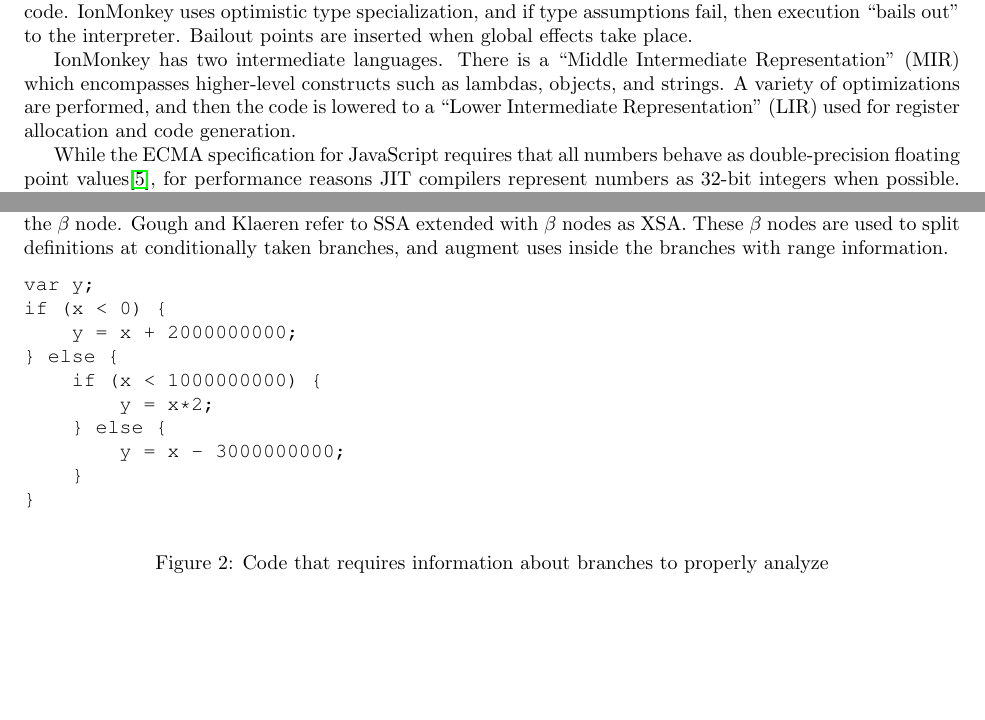
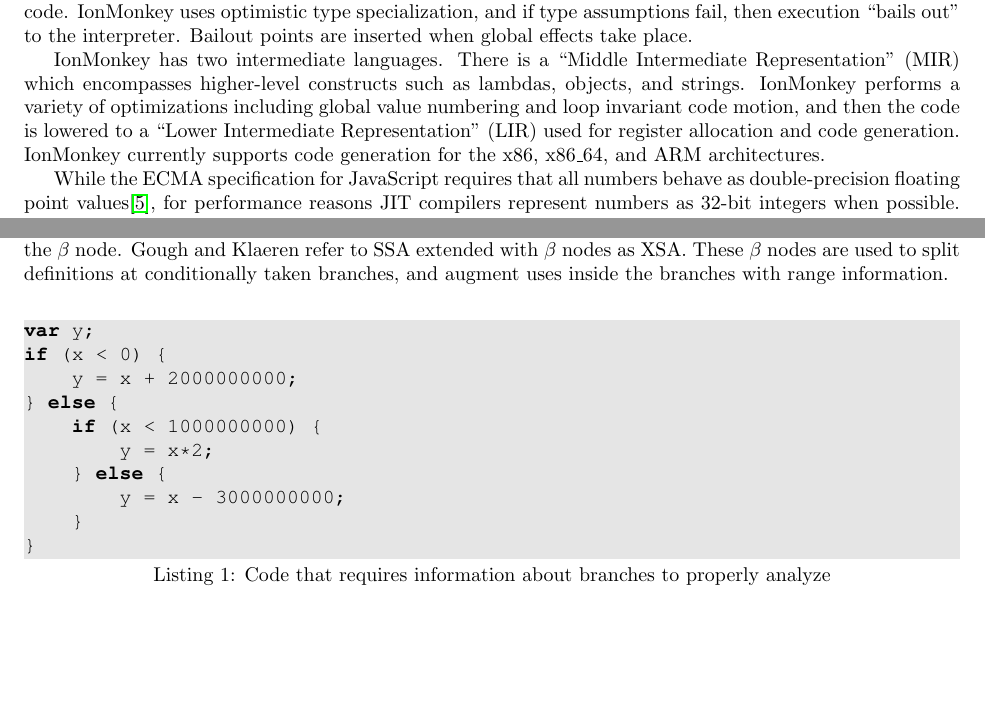
Before and after one commit to rpearl/cmplrz-site, a LaTeX document (project-writings/paper.tex): two parts of pages 2 and 3 of 11, joined at a grey line, cut so that both start at the same text, the shorter picture padded with empty space. Compiled offline with pdfLaTeX.

Commit message:
bells and whistles

```diff
--- a/project-writings/paper.tex
+++ b/project-writings/paper.tex
@@ -10,6 +10,8 @@
 \usepackage{hyperref}
 \usepackage{courier}
 \usepackage{listings}
+\usepackage{color}
+\definecolor{lightgray}{rgb}{.9,.9,.9}
 %\usepackage[all]{hypcap}
 
 \newcommand{\Squash}{\mathsf{Squash}}
@@ -19,11 +21,20 @@
 \let\x\cdot
 \lstset{
   language=Python,
+  backgroundcolor=\color{lightgray},
   showstringspaces=false,
   tabsize=4,
   basicstyle=\ttfamily,
   keywordstyle=\bfseries\ttfamily,
   captionpos=b
+}
+\lstdefinelanguage{JavaScript}{
+  keywords={if,else,var},
+  keywordstyle=\bfseries\ttfamily,
+  backgroundcolor=\color{lightgray},
+  sensitive=false,
+  comment=[l]{//},
+  morecomment=[s]{/*}{*/}
 }
 
 \begin{document}
@@ -136,10 +147,11 @@ out'' to the interpreter. Bailout points are inserted when global effects take p
 
 IonMonkey has two intermediate languages. There is a ``Middle
 Intermediate Representation'' (MIR) which encompasses higher-level
-constructs such as lambdas, objects, and strings. A variety of
-optimizations are performed, and then the code is lowered to a ``Lower
-Intermediate Representation'' (LIR) used for register allocation and
-code generation.
+constructs such as lambdas, objects, and strings. IonMonkey performs a variety of
+optimizations including global value numbering and loop invariant code motion,
+and then the code is lowered to a ``Lower Intermediate Representation'' (LIR)
+used for register allocation and code generation. IonMonkey currently supports
+code generation for the x86, x86\_64, and ARM architectures.
 
 While the ECMA specification for JavaScript requires that all numbers behave as
 double-precision floating point values\cite{ECMA-262}, for performance reasons JIT compilers
@@ -219,9 +231,9 @@ extended with $\beta$ nodes as XSA. These $\beta$ nodes are used to split
 definitions at conditionally taken branches, and augment uses inside the
 branches with range information.
 
-\begin{figure}[ht]
-\begin{center}
-\begin{verbatim}
+\begin{lstlisting}[language=Javascript,
+                   caption={Code that requires information about branches to properly analyze},
+                   label={fig:branch}, float=ht]
 var y;
 if (x < 0) {
     y = x + 2000000000;
@@ -232,9 +244,5 @@ if (x < 0) {
         y = x - 3000000000;
     }
 }
-\end{verbatim}
-\end{center}
-\caption{Code that requires information about branches to properly analyze}
-\label{fig:branch}
-\end{figure}
+\end{lstlisting}
 
```
Also changed, not shown: project-writings/paper.tex (16 more changed lines).
